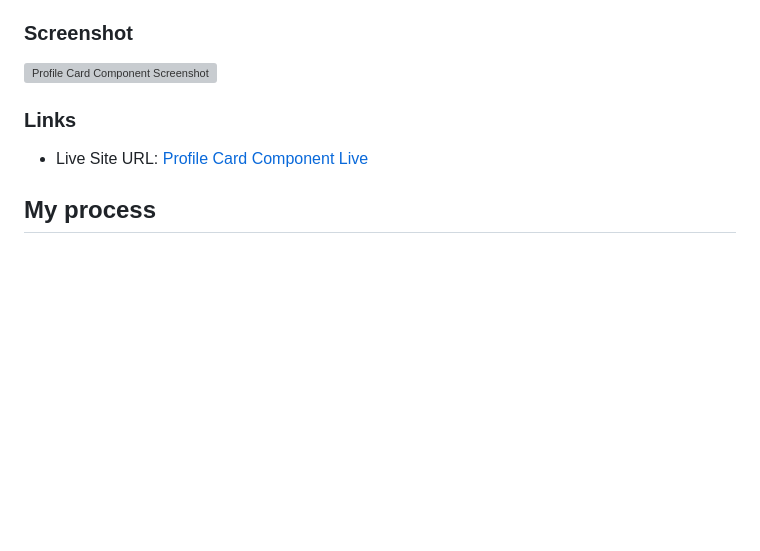
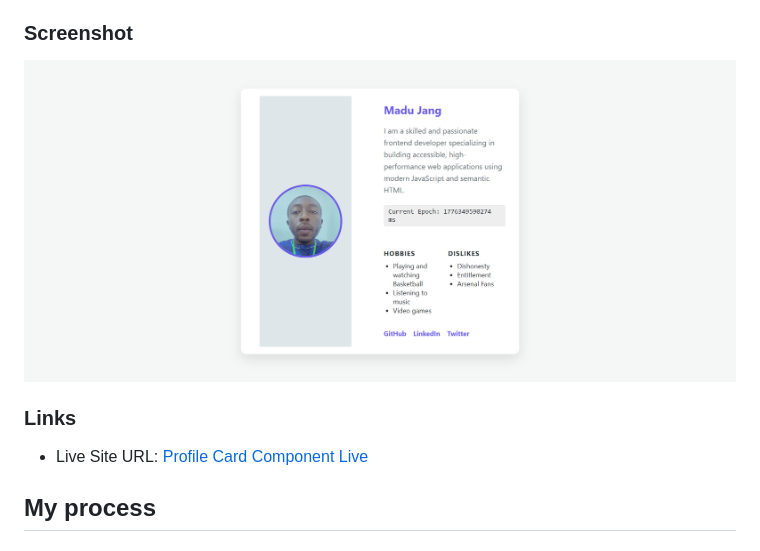
Before and after one commit to MJspitta/stage-1b-profile-card, a Markdown page: README.md, the part around the change printed below. Rendered like a GitHub page; pictures changed too: assets/screenchot.png (added); blank space fills up the shorter version; grey boxes are pictures that could not be loaded.

```diff
--- a/README.md
+++ b/README.md
@@ -19,7 +19,7 @@ The task is to build a small, accessible, responsive Profile Card component/page
 
 ### Screenshot
 
-![Profile Card Component Screenshot]()
+![Profile Card Component Screenshot](./assets/screenchot.png)
 
 ### Links
 
```
Also changed, not shown: other parts of README.md (+1 -1 lines), 3 other files.
